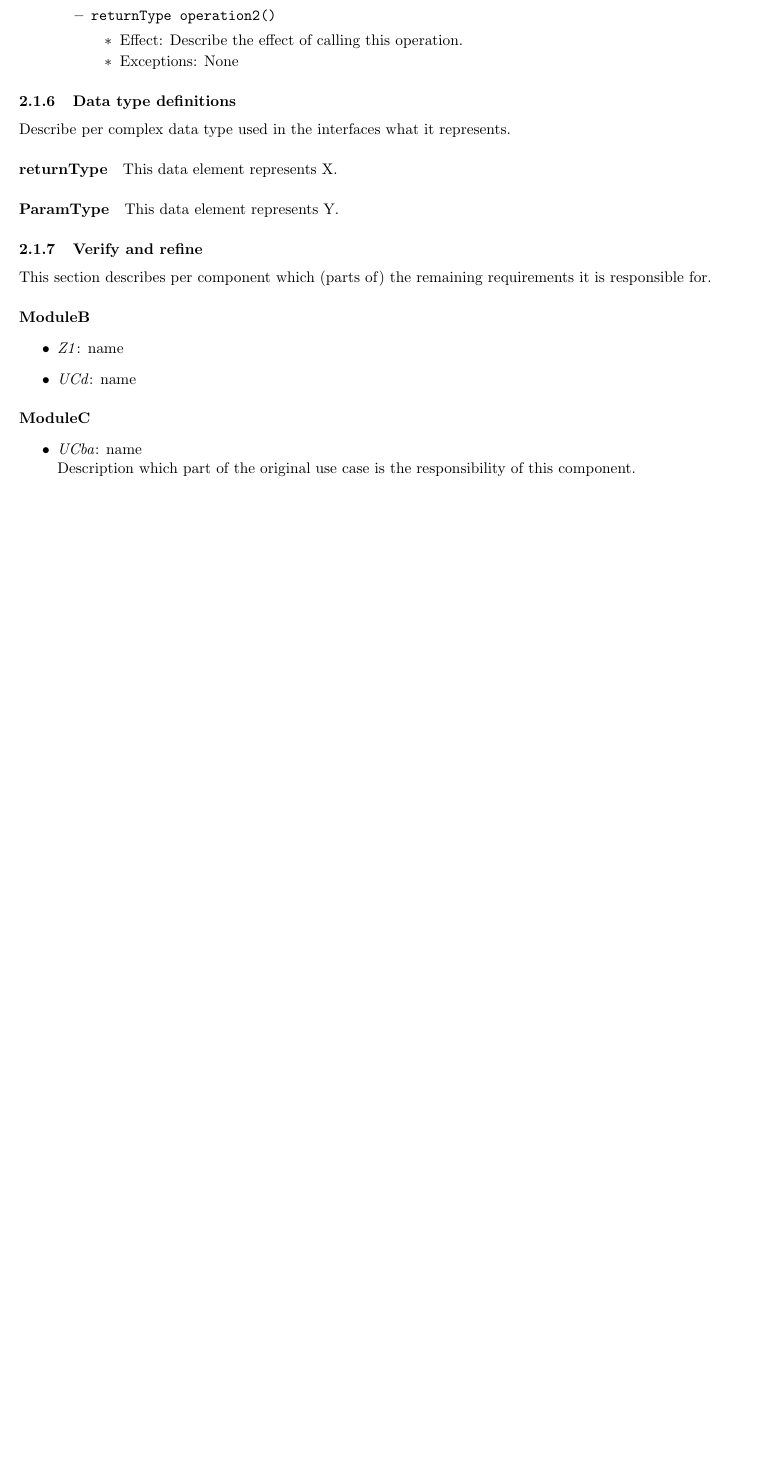
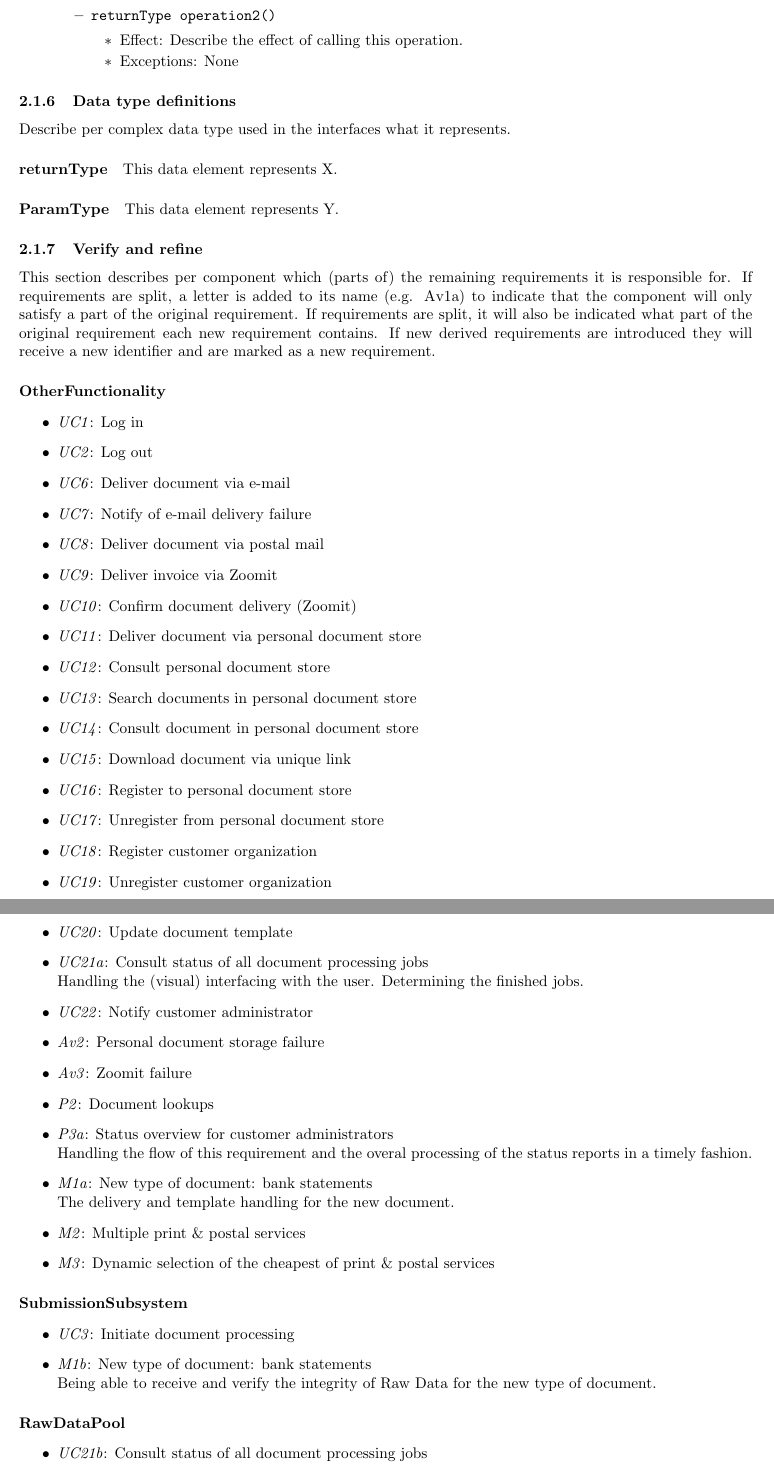
Before and after one commit to TVoc/I-am-the-architect-of-your-reality, a LaTeX document (Part 2/Report/report.tex): part of page 9 of 11 before the commit and two parts of pages 9 and 10 of 12 after it, the two joined at a grey line, cut so that both start at the same text, the shorter picture padded with empty space. Compiled offline with pdfLaTeX.

Commit message:
Wrote verify and refine

```diff
--- a/Part 2/Report/report.tex
+++ b/Part 2/Report/report.tex
@@ -165,16 +165,50 @@ Describe per complex data type used in the interfaces what it represents.
 \paragraph{ParamType} This data element represents Y.
 
 \subsubsection{Verify and refine}
-This section describes per component which (parts of) the remaining
-requirements it is responsible for.
+This section describes per component which (parts of) the remaining requirements it is responsible for. If requirements are split, a letter is added to its name (e.g. Av1a) to indicate that the component will only satisfy a part of the original requirement. If requirements are split, it will also be indicated what part of the original requirement each new requirement contains. If new derived requirements are introduced they will receive a new identifier and are marked as a new requirement.
 
-\paragraph{ModuleB}
+\paragraph{OtherFunctionality}
 \begin{itemize}
-    \item \emph{Z1}: name
-    \item \emph{UCd}: name
+    \item \emph{UC1}: Log in
+    \item \emph{UC2}: Log out
+    \item \emph{UC6}: Deliver document via e-mail
+    \item \emph{UC7}: Notify of e-mail delivery failure
+    \item \emph{UC8}: Deliver document via postal mail
+    \item \emph{UC9}: Deliver invoice via Zoomit
+    \item \emph{UC10}: Confirm document delivery (Zoomit)
+    \item \emph{UC11}: Deliver document via personal document store
+    \item \emph{UC12}: Consult personal document store
+    \item \emph{UC13}: Search documents in personal document store
+    \item \emph{UC14}: Consult document in personal document store
+    \item \emph{UC15}: Download document via unique link
+    \item \emph{UC16}: Register to personal document store
+    \item \emph{UC17}: Unregister from personal document store
+    \item \emph{UC18}: Register customer organization
+    \item \emph{UC19}: Unregister customer organization
+    \item \emph{UC20}: Update document template
+    \item \emph{UC21a}: Consult status of all document processing jobs\\
+    Handling the (visual) interfacing with the user. Determining the finished jobs.
+    \item \emph{UC22}: Notify customer administrator
+    \item \emph{Av2}: Personal document storage failure
+    \item \emph{Av3}: Zoomit failure
+    \item \emph{P2}: Document lookups
+    \item \emph{P3a}: Status overview for customer administrators\\
+    Handling the flow of this requirement and the overal processing of the status reports in a timely fashion.
+    \item \emph{M1a}: New type of document: bank statements\\
+    The delivery and template handling for the new document.
+    \item \emph{M2}: Multiple print \& postal services
+    \item \emph{M3}: Dynamic selection of the cheapest of print \& postal services
 \end{itemize}
 
-\paragraph{ModuleC}
+\paragraph{SubmissionSubsystem}
 \begin{itemize}
-    \item \emph{UCba}: name\\Description which part of the original use case is
-        the responsibility of this component.
+    \item \emph{UC3}: Initiate document processing
+    \item \emph{M1b}: New type of document: bank statements\\
+    Being able to receive and verify the integrity of Raw Data for the new type of document.
+\end{itemize}
+
+\paragraph{RawDataPool}
+\begin{itemize}
+    \item \emph{UC21b}: Consult status of all document processing jobs\\
+    Determining the unfinished and currently processing jobs.
+    \item \emph{P3b}: Status overview for customer administrators\\
```
Also changed, not shown: Part 2/Report/comp_diag_1.png, Part 2/Report/report.tex (7 more changed lines), 1 other file.
